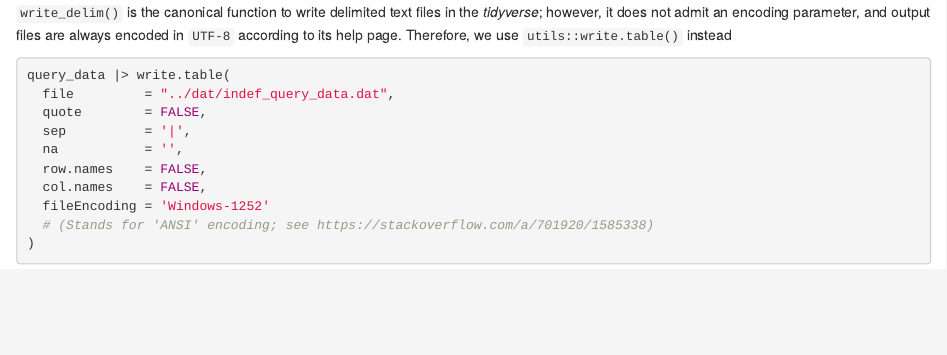
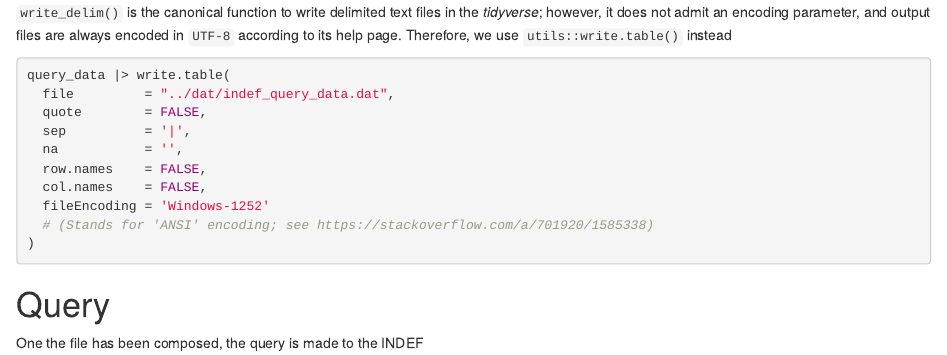
Before and after one commit to DaniMori/INDEF-query, an R Markdown document (notebooks/INDEF_query_file.Rmd): the page in a window 1100 px wide, from 830 px down. Rendered offline with R 4.5, knitr and Pandoc, with nearby package versions.

Commit message:
Adds section "Query"

````diff
--- a/notebooks/INDEF_query_file.Rmd
+++ b/notebooks/INDEF_query_file.Rmd
@@ -70,3 +70,8 @@ query_data |> write.table(
   # (Stands for 'ANSI' encoding; see https://stackoverflow.com/a/701920/1585338)
 )
 ```
+
+
+# Query
+
+One the file has been composed, the query is made to the INDEF
````
